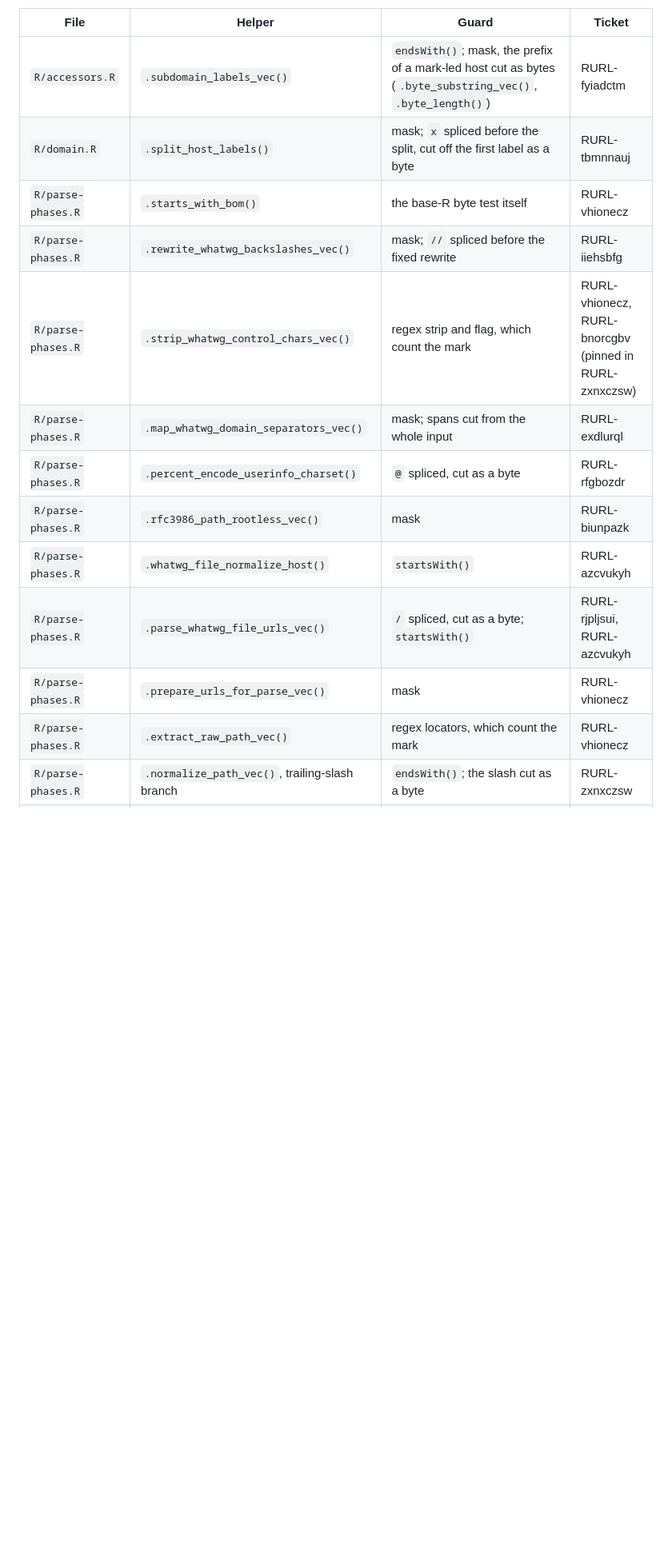
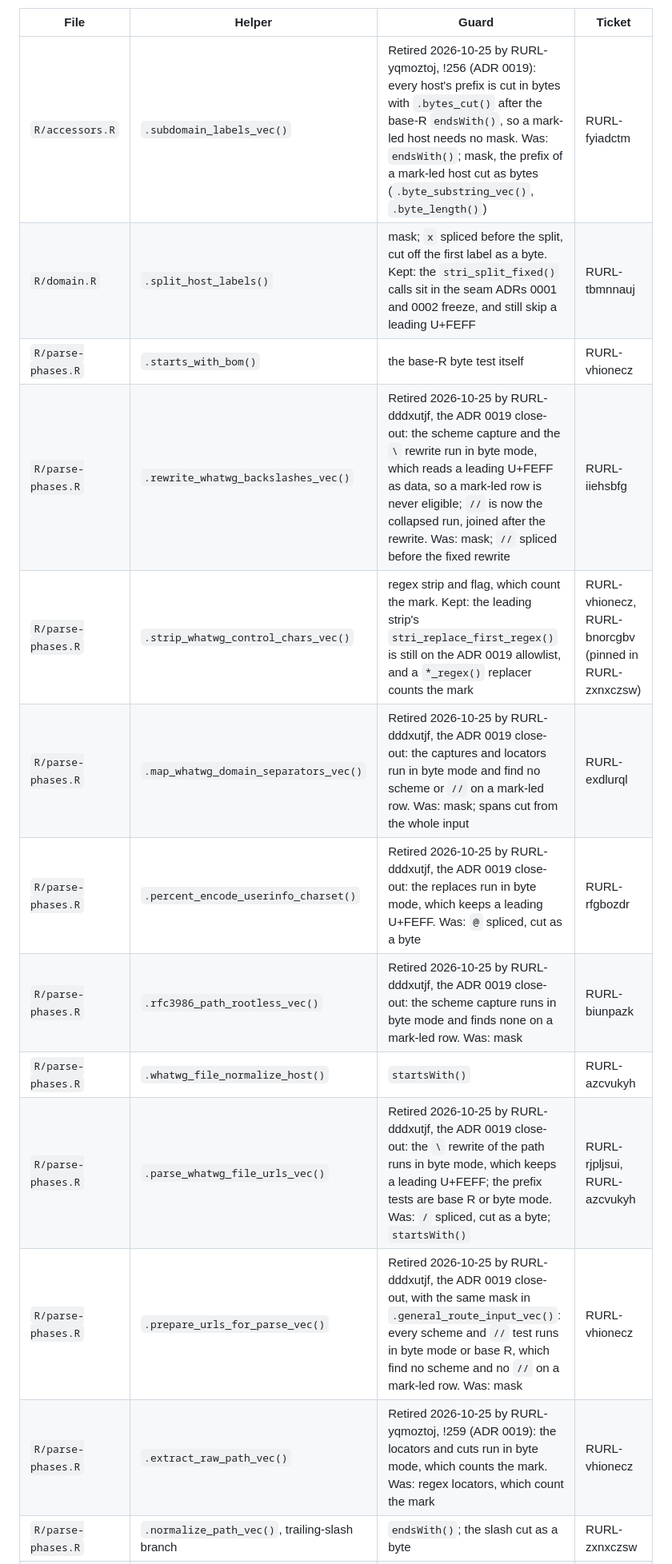
Before and after one commit to bart-turczynski/rurl, a Markdown page: design/adr/0005-intentional-base-r-string-exceptions.md, the part around one of its changes. Shown at 80% size. Rendered like a GitHub page; blank space fills up the shorter version.

```diff
--- a/design/adr/0005-intentional-base-r-string-exceptions.md
+++ b/design/adr/0005-intentional-base-r-string-exceptions.md
@@ -68,16 +68,16 @@ a skipping one (a `*_regex()` locator for a `*_fixed()` one):
 
 | File | Helper | Guard | Ticket |
 |---|---|---|---|
-| `R/accessors.R` | `.subdomain_labels_vec()` | `endsWith()`; mask, the prefix of a mark-led host cut as bytes (`.byte_substring_vec()`, `.byte_length()`) | RURL-fyiadctm |
-| `R/domain.R` | `.split_host_labels()` | mask; `x` spliced before the split, cut off the first label as a byte | RURL-tbmnnauj |
+| `R/accessors.R` | `.subdomain_labels_vec()` | Retired 2026-10-25 by RURL-yqmoztoj, !256 (ADR 0019): every host's prefix is cut in bytes with `.bytes_cut()` after the base-R `endsWith()`, so a mark-led host needs no mask. Was: `endsWith()`; mask, the prefix of a mark-led host cut as bytes (`.byte_substring_vec()`, `.byte_length()`) | RURL-fyiadctm |
+| `R/domain.R` | `.split_host_labels()` | mask; `x` spliced before the split, cut off the first label as a byte. Kept: the `stri_split_fixed()` calls sit in the seam ADRs 0001 and 0002 freeze, and still skip a leading U+FEFF | RURL-tbmnnauj |
 | `R/parse-phases.R` | `.starts_with_bom()` | the base-R byte test itself | RURL-vhionecz |
-| `R/parse-phases.R` | `.rewrite_whatwg_backslashes_vec()` | mask; `//` spliced before the fixed rewrite | RURL-iiehsbfg |
-| `R/parse-phases.R` | `.strip_whatwg_control_chars_vec()` | regex strip and flag, which count the mark | RURL-vhionecz, RURL-bnorcgbv (pinned in RURL-zxnxczsw) |
-| `R/parse-phases.R` | `.map_whatwg_domain_separators_vec()` | mask; spans cut from the whole input | RURL-exdlurql |
-| `R/parse-phases.R` | `.percent_encode_userinfo_charset()` | `@` spliced, cut as a byte | RURL-rfgbozdr |
-| `R/parse-phases.R` | `.rfc3986_path_rootless_vec()` | mask | RURL-biunpazk |
+| `R/parse-phases.R` | `.rewrite_whatwg_backslashes_vec()` | Retired 2026-10-25 by RURL-dddxutjf, the ADR 0019 close-out: the scheme capture and the `\` rewrite run in byte mode, which reads a leading U+FEFF as data, so a mark-led row is never eligible; `//` is now the collapsed run, joined after the rewrite. Was: mask; `//` spliced before the fixed rewrite | RURL-iiehsbfg |
+| `R/parse-phases.R` | `.strip_whatwg_control_chars_vec()` | regex strip and flag, which count the mark. Kept: the leading strip's `stri_replace_first_regex()` is still on the ADR 0019 allowlist, and a `*_regex()` replacer counts the mark | RURL-vhionecz, RURL-bnorcgbv (pinned in RURL-zxnxczsw) |
+| `R/parse-phases.R` | `.map_whatwg_domain_separators_vec()` | Retired 2026-10-25 by RURL-dddxutjf, the ADR 0019 close-out: the captures and locators run in byte mode and find no scheme or `//` on a mark-led row. Was: mask; spans cut from the whole input | RURL-exdlurql |
+| `R/parse-phases.R` | `.percent_encode_userinfo_charset()` | Retired 2026-10-25 by RURL-dddxutjf, the ADR 0019 close-out: the replaces run in byte mode, which keeps a leading U+FEFF. Was: `@` spliced, cut as a byte | RURL-rfgbozdr |
+| `R/parse-phases.R` | `.rfc3986_path_rootless_vec()` | Retired 2026-10-25 by RURL-dddxutjf, the ADR 0019 close-out: the scheme capture runs in byte mode and finds none on a mark-led row. Was: mask | RURL-biunpazk |
 | `R/parse-phases.R` | `.whatwg_file_normalize_host()` | `startsWith()` | RURL-azcvukyh |
-| `R/parse-phases.R` | `.parse_whatwg_file_urls_vec()` | `/` spliced, cut as a byte; `startsWith()` | RURL-rjpljsui, RURL-azcvukyh |
-| `R/parse-phases.R` | `.prepare_urls_for_parse_vec()` | mask | RURL-vhionecz |
-| `R/parse-phases.R` | `.extract_raw_path_vec()` | regex locators, which count the mark | RURL-vhionecz |
+| `R/parse-phases.R` | `.parse_whatwg_file_urls_vec()` | Retired 2026-10-25 by RURL-dddxutjf, the ADR 0019 close-out: the `\` rewrite of the path runs in byte mode, which keeps a leading U+FEFF; the prefix tests are base R or byte mode. Was: `/` spliced, cut as a byte; `startsWith()` | RURL-rjpljsui, RURL-azcvukyh |
+| `R/parse-phases.R` | `.prepare_urls_for_parse_vec()` | Retired 2026-10-25 by RURL-dddxutjf, the ADR 0019 close-out, with the same mask in `.general_route_input_vec()`: every scheme and `//` test runs in byte mode or base R, which find no scheme and no `//` on a mark-led row. Was: mask | RURL-vhionecz |
+| `R/parse-phases.R` | `.extract_raw_path_vec()` | Retired 2026-10-25 by RURL-yqmoztoj, !259 (ADR 0019): the locators and cuts run in byte mode, which counts the mark. Was: regex locators, which count the mark | RURL-vhionecz |
 | `R/parse-phases.R` | `.normalize_path_vec()`, trailing-slash branch | `endsWith()`; the slash cut as a byte | RURL-zxnxczsw |
```
Also changed, not shown: other parts of design/adr/0005-intentional-base-r-string-exceptions.md (+7 -7 lines).
